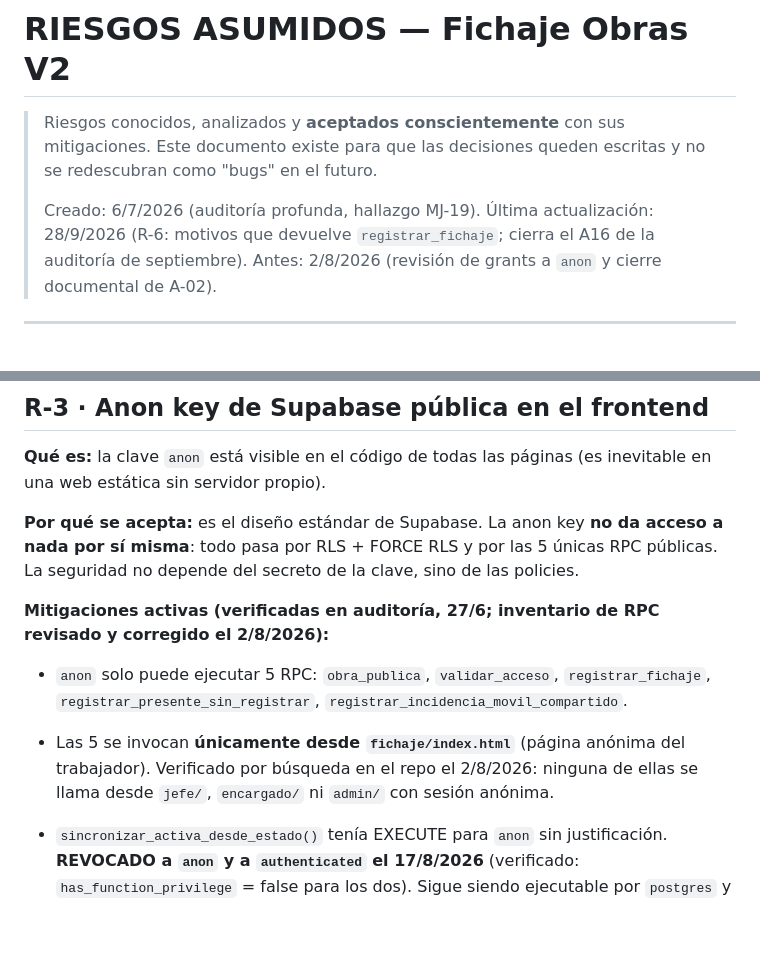
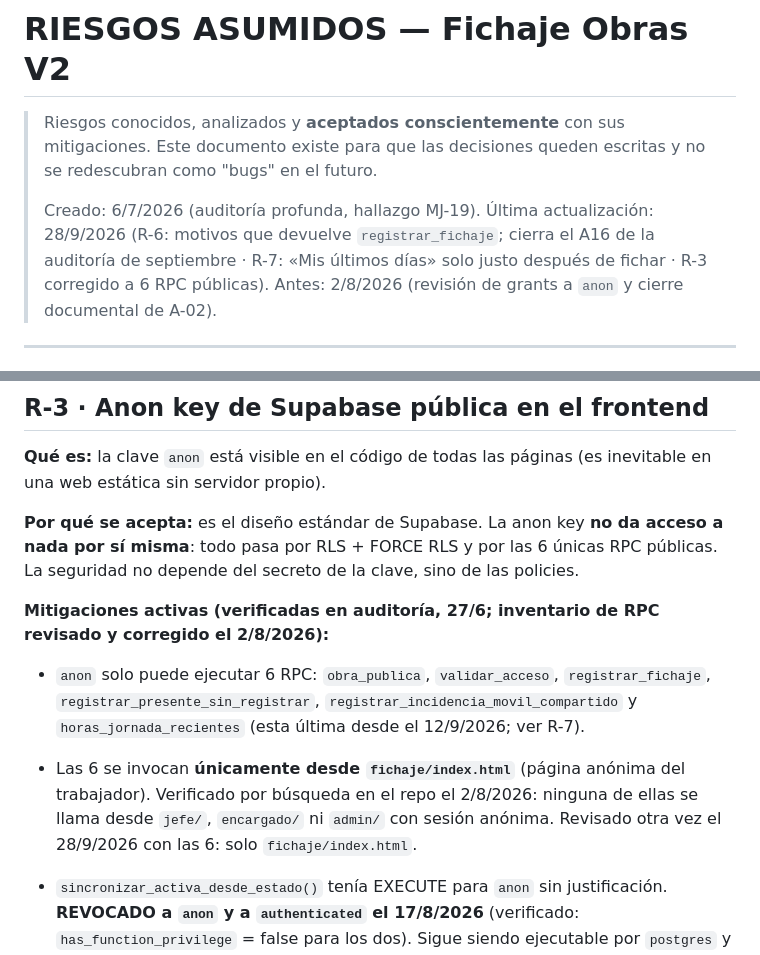
Before and after one commit to canostboI/fichaje-obras-bp-recop, a Markdown page: RIESGOS_ASUMIDOS.md, 2 parts joined by grey strips. Rendered like a GitHub page; blank space fills up the shorter version.

```diff
--- a/RIESGOS_ASUMIDOS.md
+++ b/RIESGOS_ASUMIDOS.md
@@ -6,7 +6,9 @@
 >
 > Creado: 6/7/2026 (auditoría profunda, hallazgo MJ-19).
 > Última actualización: 28/9/2026 (R-6: motivos que devuelve
-> `registrar_fichaje`; cierra el A16 de la auditoría de septiembre).
+> `registrar_fichaje`; cierra el A16 de la auditoría de septiembre ·
+> R-7: «Mis últimos días» solo justo después de fichar · R-3 corregido
+> a 6 RPC públicas).
 > Antes: 2/8/2026 (revisión de grants a `anon` y cierre documental de A-02).
 
 ---
@@ -71,18 +73,20 @@ páginas (es inevitable en una web estática sin servidor propio).
 
 **Por qué se acepta:** es el diseño estándar de Supabase. La anon key
 **no da acceso a nada por sí misma**: todo pasa por RLS + FORCE RLS y
-por las 5 únicas RPC públicas. La seguridad no depende del secreto de
+por las 6 únicas RPC públicas. La seguridad no depende del secreto de
 la clave, sino de las policies.
 
 **Mitigaciones activas (verificadas en auditoría, 27/6; inventario de
 RPC revisado y corregido el 2/8/2026):**
-- `anon` solo puede ejecutar 5 RPC: `obra_publica`, `validar_acceso`,
+- `anon` solo puede ejecutar 6 RPC: `obra_publica`, `validar_acceso`,
   `registrar_fichaje`, `registrar_presente_sin_registrar`,
-  `registrar_incidencia_movil_compartido`.
-- Las 5 se invocan **únicamente desde `fichaje/index.html`** (página
+  `registrar_incidencia_movil_compartido` y `horas_jornada_recientes`
+  (esta última desde el 12/9/2026; ver R-7).
+- Las 6 se invocan **únicamente desde `fichaje/index.html`** (página
   anónima del trabajador). Verificado por búsqueda en el repo el
   2/8/2026: ninguna de ellas se llama desde `jefe/`, `encargado/` ni
-  `admin/` con sesión anónima.
+  `admin/` con sesión anónima. Revisado otra vez el 28/9/2026 con las 6: solo
+  `fichaje/index.html`.
 - `sincronizar_activa_desde_estado()` tenía EXECUTE para `anon` sin
   justificación. **REVOCADO a `anon` y a `authenticated` el 17/8/2026**
   (verificado: `has_function_privilege` = false para los dos). Sigue
```
Also changed, not shown: other parts of RIESGOS_ASUMIDOS.md (+50 -0 lines).
